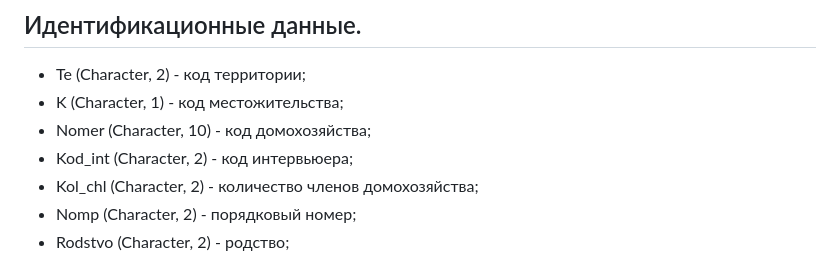
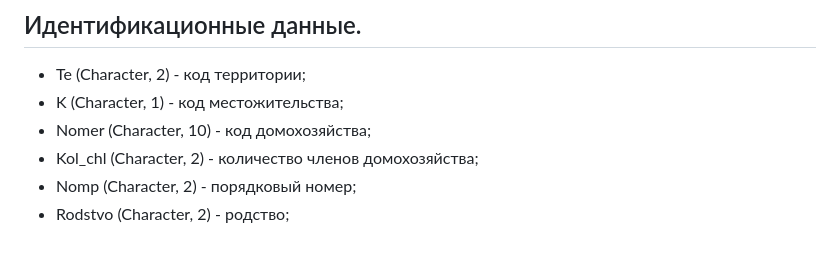
Before and after one commit to peacebringer1/datathon-sept-oct-2026, a Markdown page: docs/D008/D008_2021-вопросы_и_ответы.md, the part around the change. Drawn GitHub-style.

Commit message:
фикс D008-2021: кода интервьюера НЕТ

```diff
--- a/docs/D008/D008_2021-вопросы_и_ответы.md
+++ b/docs/D008/D008_2021-вопросы_и_ответы.md
@@ -5,7 +5,6 @@
 - Te (Character, 2) - код территории;
 - K (Character, 1) - код местожительства;
 - Nomer (Character, 10) - код домохозяйства;
-- Kod_int (Character, 2) - код интервьюера;
 - Kol_chl (Character, 2) - количество членов домохозяйства;
 - Nomp (Character, 2) - порядковый номер;
 - Rodstvo (Character, 2) - родство;
```
